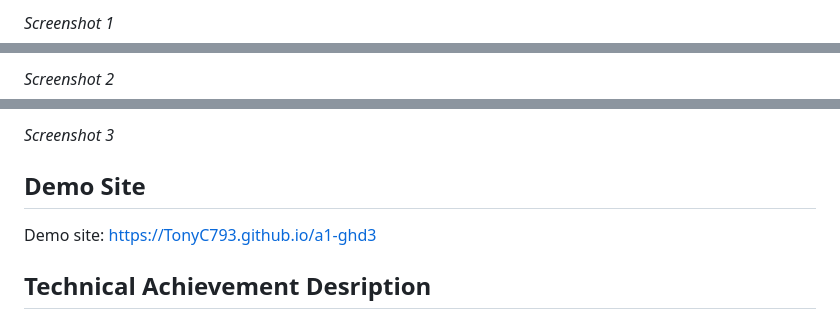
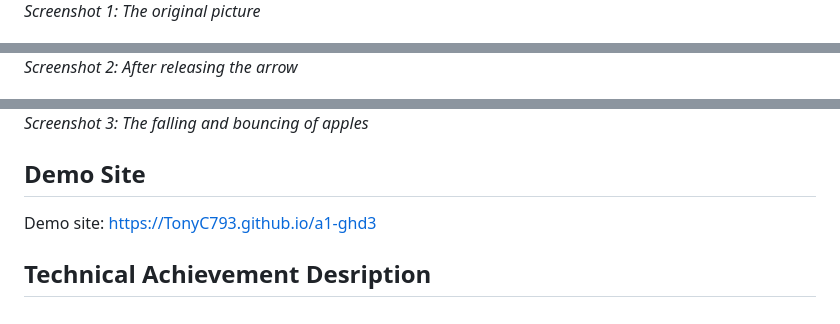
Before and after one commit to cs573-24s/a1-ghd3, a Markdown page: README.md, 3 parts joined by grey strips. Drawn GitHub-style.

```diff
--- a/README.md
+++ b/README.md
@@ -15,3 +16,3 @@ The apples being shot will fall down and bouce back and forth until they are out
 
-*Screenshot 1*
+*Screenshot 1: The original picture*
 
@@ -18,3 +20,3 @@ The apples being shot will fall down and bouce back and forth until they are out
 
-*Screenshot 2*
+*Screenshot 2: After releasing the arrow*
 
@@ -21,5 +24,5 @@ The apples being shot will fall down and bouce back and forth until they are out
 
-*Screenshot 3*
+*Screenshot 3: The falling and bouncing of apples*
 
 ## Demo Site
 
```
Also changed, not shown: other parts of README.md (+3 -0 lines).
